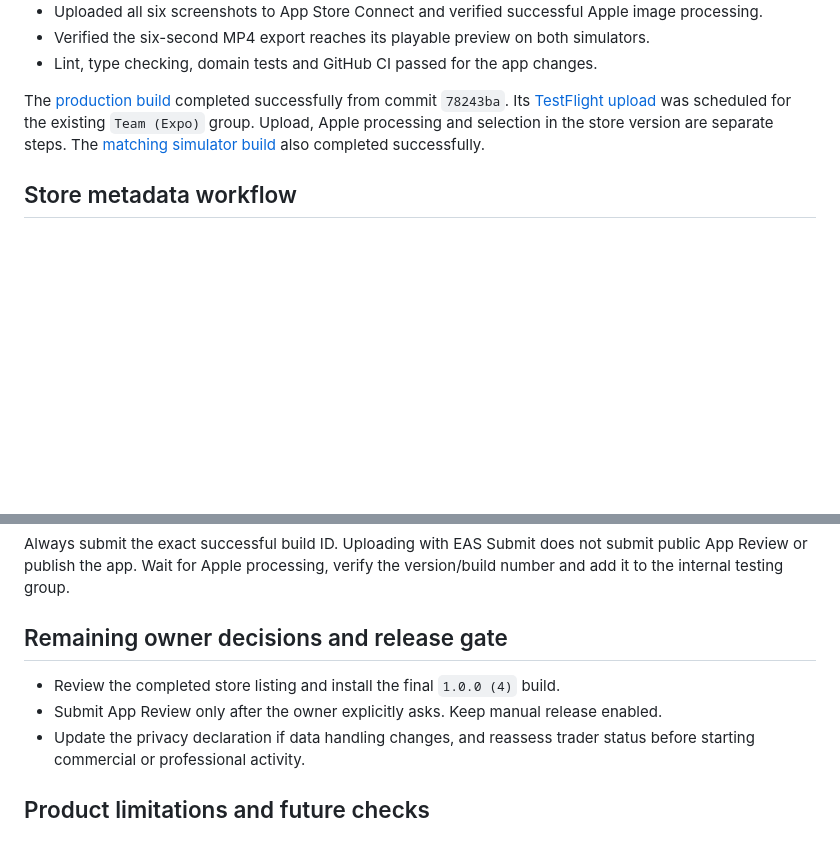
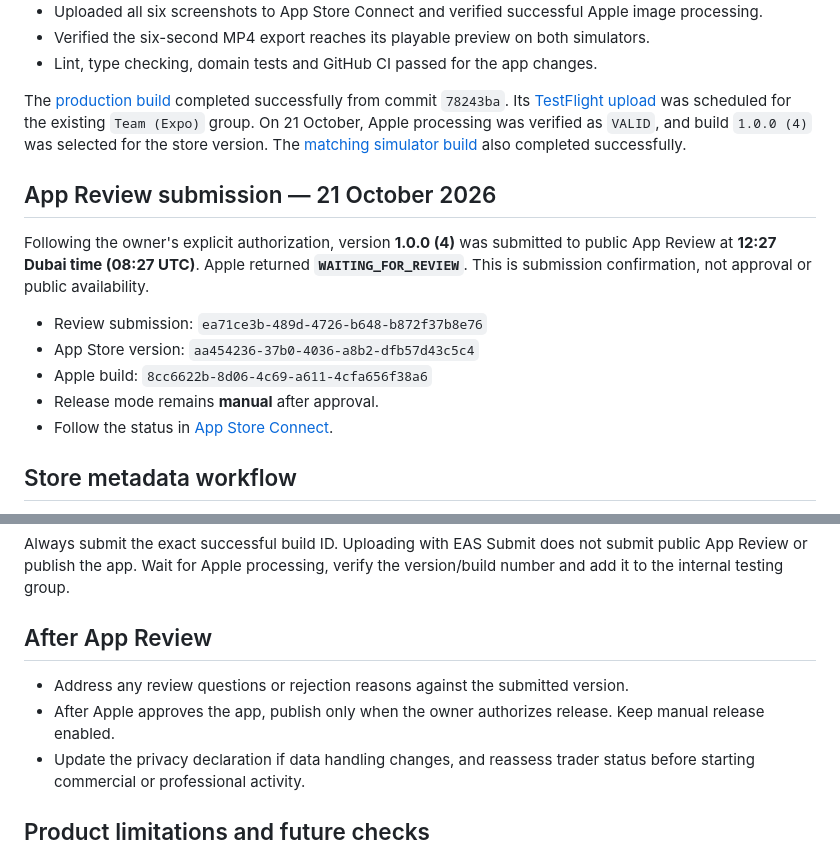
Before and after one commit to a1231231123bc/before, a Markdown page: docs/RELEASE.md, 2 parts joined by grey strips. Drawn GitHub-style; blank space fills up the shorter version.

Commit message:
Record Frameago 1.0 App Review submission

```diff
--- a/docs/RELEASE.md
+++ b/docs/RELEASE.md
@@ -29,7 +29,17 @@ Internal identifiers retain `before` so existing installations keep their identi
 - Verified the six-second MP4 export reaches its playable preview on both simulators.
 - Lint, type checking, domain tests and GitHub CI passed for the app changes.
 
-The [production build](https://expo.dev/accounts/pavel667/projects/before/builds/33ebf6db-41ab-405d-8c5b-3053656f680f) completed successfully from commit `78243ba`. Its [TestFlight upload](https://expo.dev/accounts/pavel667/projects/before/submissions/296d36f7-a266-42ee-9ceb-93feb460bd5f) was scheduled for the existing `Team (Expo)` group. Upload, Apple processing and selection in the store version are separate steps. The [matching simulator build](https://expo.dev/accounts/pavel667/projects/before/builds/77343b74-c0aa-4314-baf6-de676e256b12) also completed successfully.
+The [production build](https://expo.dev/accounts/pavel667/projects/before/builds/33ebf6db-41ab-405d-8c5b-3053656f680f) completed successfully from commit `78243ba`. Its [TestFlight upload](https://expo.dev/accounts/pavel667/projects/before/submissions/296d36f7-a266-42ee-9ceb-93feb460bd5f) was scheduled for the existing `Team (Expo)` group. On 21 October, Apple processing was verified as `VALID`, and build `1.0.0 (4)` was selected for the store version. The [matching simulator build](https://expo.dev/accounts/pavel667/projects/before/builds/77343b74-c0aa-4314-baf6-de676e256b12) also completed successfully.
+
+## App Review submission — 21 October 2026
+
+Following the owner's explicit authorization, version **1.0.0 (4)** was submitted to public App Review at **12:27 Dubai time (08:27 UTC)**. Apple returned **`WAITING_FOR_REVIEW`**. This is submission confirmation, not approval or public availability.
+
+- Review submission: `ea71ce3b-489d-4726-b648-b872f37b8e76`
+- App Store version: `aa454236-37b0-4036-a8b2-dfb57d43c5c4`
+- Apple build: `8cc6622b-8d06-4c69-a611-4cfa656f38a6`
+- Release mode remains **manual** after approval.
+- Follow the status in [App Store Connect](https://appstoreconnect.apple.com/apps/6824610218/distribution/reviewsubmissions).
 
 ## Store metadata workflow
 
@@ -58,10 +68,10 @@ npx eas-cli@latest submit --platform ios --profile production --id <successful-b
 
 Always submit the exact successful build ID. Uploading with EAS Submit does not submit public App Review or publish the app. Wait for Apple processing, verify the version/build number and add it to the internal testing group.
 
-## Remaining owner decisions and release gate
+## After App Review
 
-- Review the completed store listing and install the final `1.0.0 (4)` build.
-- Submit App Review only after the owner explicitly asks. Keep manual release enabled.
+- Address any review questions or rejection reasons against the submitted version.
+- After Apple approves the app, publish only when the owner authorizes release. Keep manual release enabled.
 - Update the privacy declaration if data handling changes, and reassess trader status before starting commercial or professional activity.
 
 ## Product limitations and future checks
```
